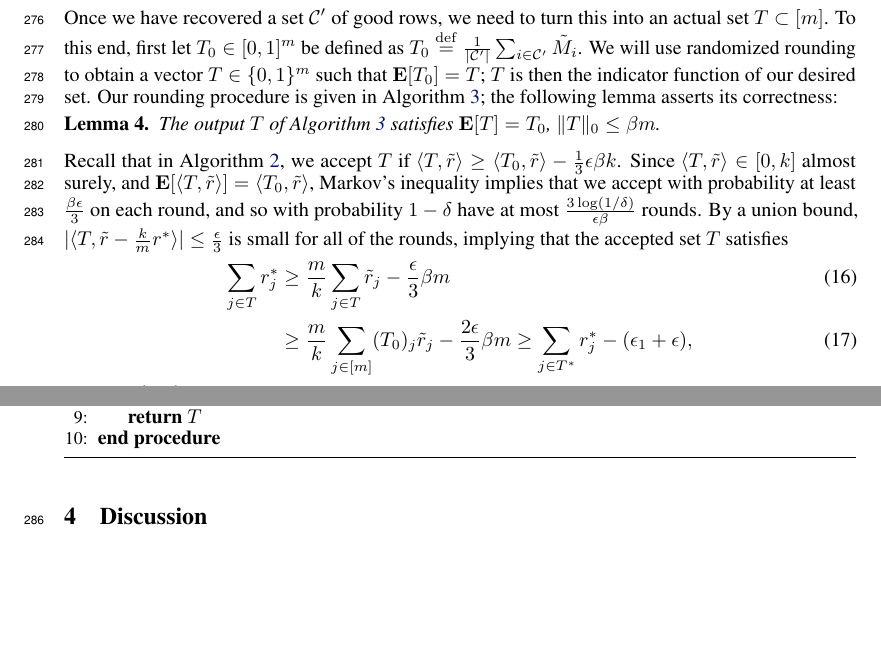
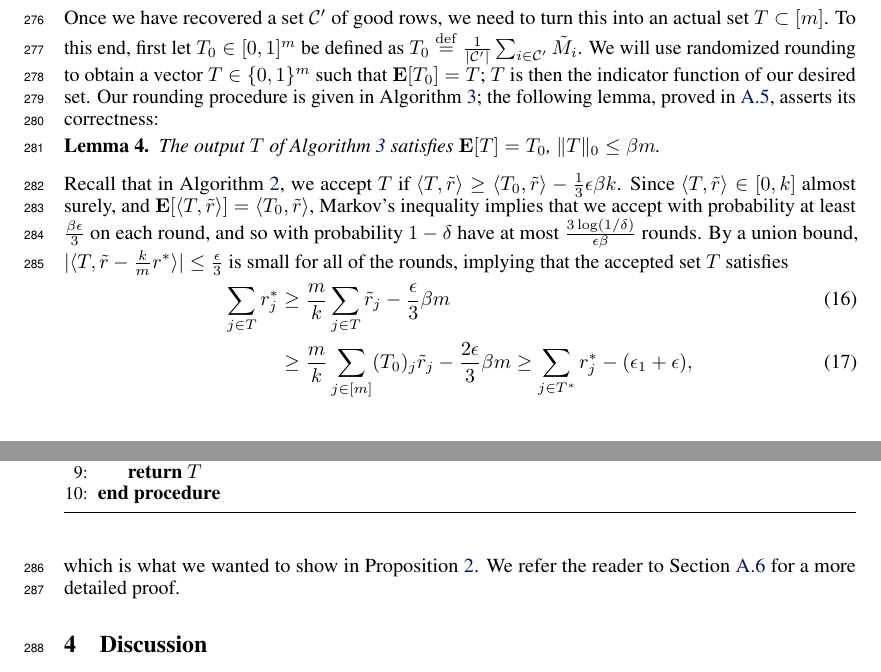
Before and after one commit to jsteinha/crowdsourcing, a LaTeX thesis (nips2016/main.tex, which reads nips2016/approach.tex): two parts of pages 8 and 9 of 11, joined at a grey line, cut so that both start at the same text, the shorter picture padded with empty space. Compiled offline with pdfLaTeX.

Commit message:
done with approach section

```diff
--- a/nips2016/approach.tex
+++ b/nips2016/approach.tex
@@ -308,7 +308,7 @@ be defined as $T_0 \eqdef \frac{1}{|\goodapprox|} \sum_{i \in \goodapprox} \M_i$
 We will use randomized rounding to obtain a vector $T \in \{0,1\}^m$ such that
 $\bE[T_0] = T$; $T$ is then the indicator function of our desired set.
 Our rounding procedure is given in Algorithm~\ref{alg:round}; the following
-lemma asserts its correctness:
+lemma, proved in \ref{sec:rounding-proof}, asserts its correctness:
 \begin{lemma}
 \label{lem:rounding}
 The output $T$ of Algorithm~\ref{alg:round} satisfies $\bE[T] = T_0$,
@@ -329,4 +329,5 @@ small for all of the rounds, implying that the accepted set $T$ satisfies
 \sum_{j \in T} \ravg_j &\geq \frac{m}{k}\sum_{j \in T} \robs_j - \frac{\epsilon}{3}\beta m \\
  &\geq \frac{m}{k}\sum_{j \in [m]} (T_0)_j \robs_j - \frac{2\epsilon}{3}\beta m \geq \sum_{j \in T^*} \ravg_j - (\epsilon_1+\epsilon),
 \end{align}
-as was to be shown.
+which is what we wanted to show in Proposition~\ref{prop:recover-T}. We refer
+the reader to Section~\ref{sec:recover-T-proof} for a more detailed proof.
```
Also changed, not shown: nips2016/recover-T-proof.tex (+1 -0 lines).
